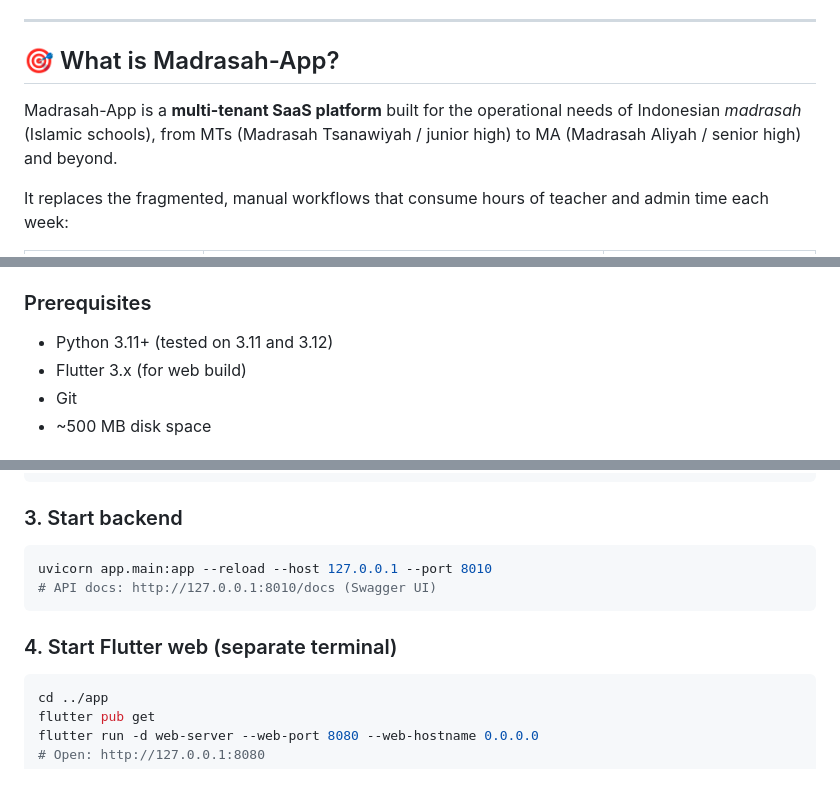
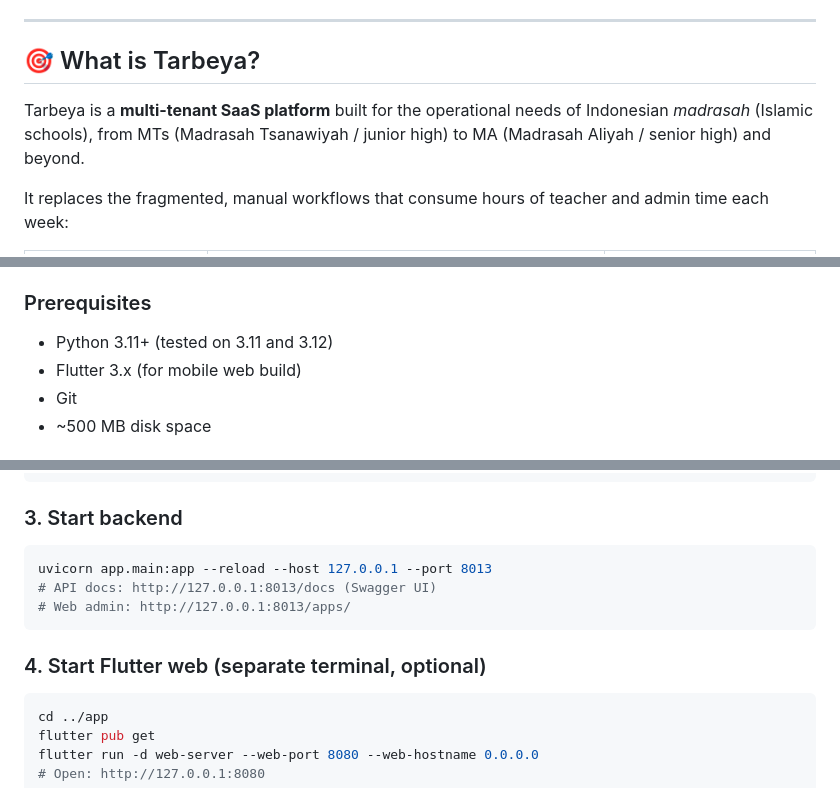
Before and after one commit to alaiksander/hermes-madrasah-app-dev, a Markdown page: README.md, 3 parts joined by grey strips. GitHub-like rendering.

````diff
--- a/README.md
+++ b/README.md
@@ -10,9 +10,9 @@
 
 ---
 
-## 🎯 What is Madrasah-App?
+## 🎯 What is Tarbeya?
 
-Madrasah-App is a **multi-tenant SaaS platform** built for the operational needs of Indonesian *madrasah* (Islamic schools), from MTs (Madrasah Tsanawiyah / junior high) to MA (Madrasah Aliyah / senior high) and beyond.
+Tarbeya is a **multi-tenant SaaS platform** built for the operational needs of Indonesian *madrasah* (Islamic schools), from MTs (Madrasah Tsanawiyah / junior high) to MA (Madrasah Aliyah / senior high) and beyond.
 
 It replaces the fragmented, manual workflows that consume hours of teacher and admin time each week:
 
@@ -125,7 +122,7 @@ madrasah-app/
 ### Prerequisites
 
 - Python 3.11+ (tested on 3.11 and 3.12)
-- Flutter 3.x (for web build)
+- Flutter 3.x (for mobile web build)
 - Git
 - ~500 MB disk space
 
@@ -159,11 +156,12 @@ python3 -c "from app.db import init_global_db; init_global_db()"
 ### 3. Start backend
 
 ```bash
-uvicorn app.main:app --reload --host 127.0.0.1 --port 8010
-# API docs: http://127.0.0.1:8010/docs (Swagger UI)
+uvicorn app.main:app --reload --host 127.0.0.1 --port 8013
+# API docs: http://127.0.0.1:8013/docs (Swagger UI)
+# Web admin: http://127.0.0.1:8013/apps/
 ```
 
-### 4. Start Flutter web (separate terminal)
+### 4. Start Flutter web (separate terminal, optional)
 
 ```bash
 cd ../app
````
Also changed, not shown: other parts of README.md (+33 -39 lines).
